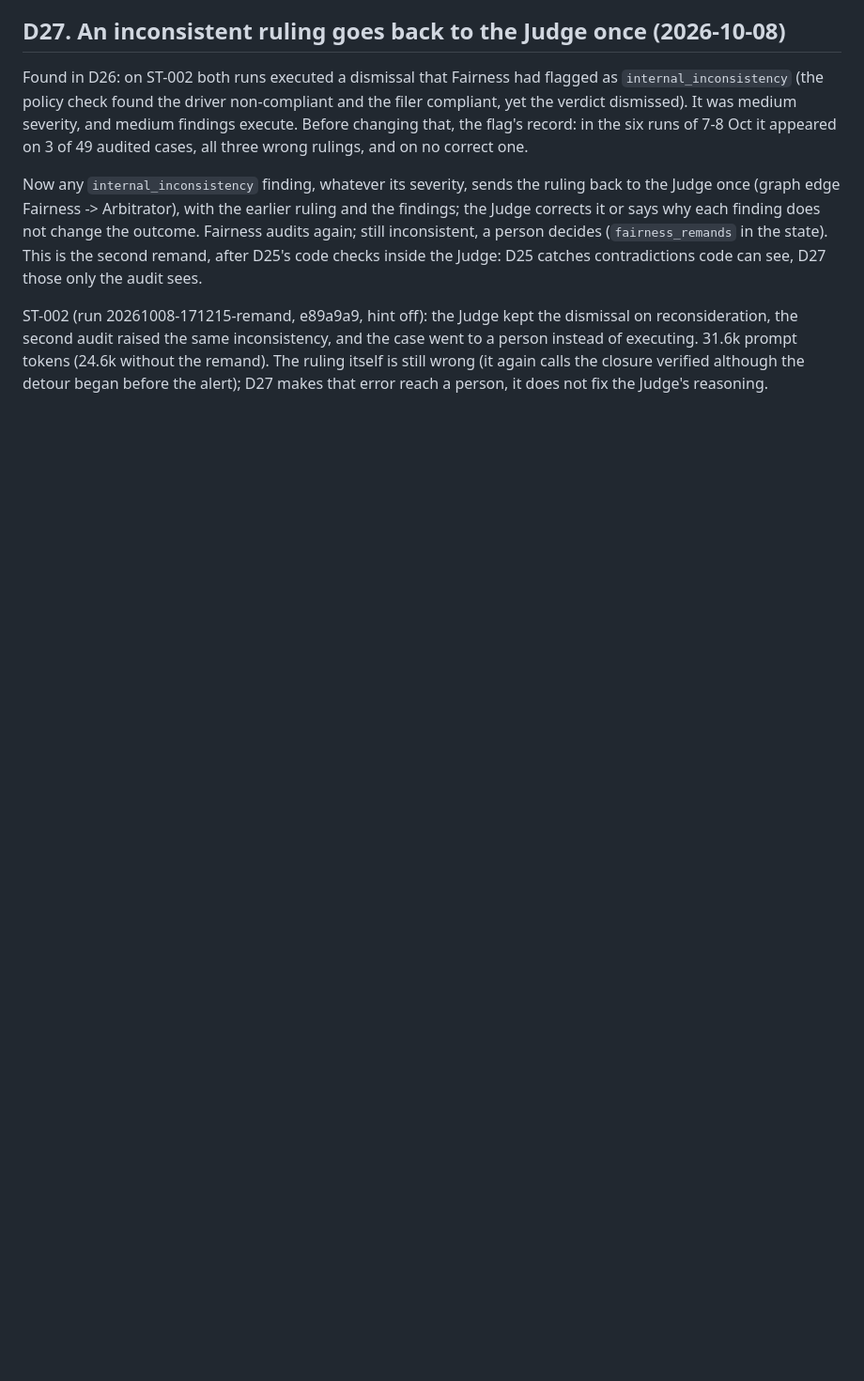
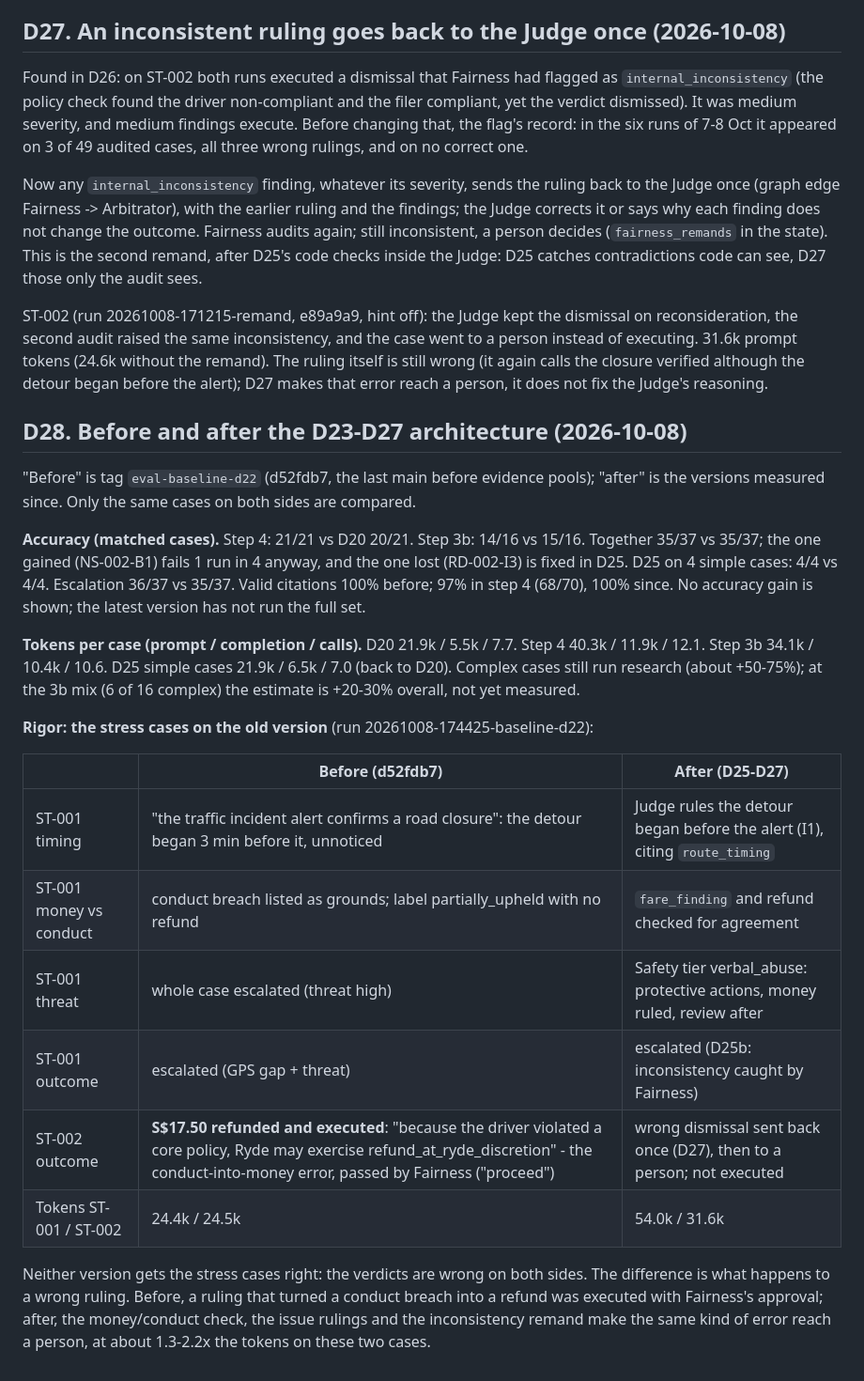
Before and after one commit to FENGFANCHEN-012/RydeResolve-Agent, a Markdown page: docs/08_DESIGN_DECISIONS.md, the part around the change. Shown at 94% size. Drawn GitHub-style; blank space fills up the shorter version.

Commit message:
docs: D28 before/after comparison incl. stress cases on the baseline

```diff
--- a/docs/08_DESIGN_DECISIONS.md
+++ b/docs/08_DESIGN_DECISIONS.md
@@ -1114,3 +1114,36 @@ reconsideration, the second audit raised the same inconsistency, and the case we
 instead of executing. 31.6k prompt tokens (24.6k without the remand). The ruling itself is still
 wrong (it again calls the closure verified although the detour began before the alert); D27 makes
 that error reach a person, it does not fix the Judge's reasoning.
+
+## D28. Before and after the D23-D27 architecture (2026-10-08)
+
+"Before" is tag `eval-baseline-d22` (d52fdb7, the last main before evidence pools); "after" is
+the versions measured since. Only the same cases on both sides are compared.
+
+**Accuracy (matched cases).** Step 4: 21/21 vs D20 20/21. Step 3b: 14/16 vs 15/16. Together
+35/37 vs 35/37; the one gained (NS-002-B1) fails 1 run in 4 anyway, and the one lost (RD-002-I3)
+is fixed in D25. D25 on 4 simple cases: 4/4 vs 4/4. Escalation 36/37 vs 35/37. Valid citations
+100% before; 97% in step 4 (68/70), 100% since. No accuracy gain is shown; the latest version
+has not run the full set.
+
+**Tokens per case (prompt / completion / calls).** D20 21.9k / 5.5k / 7.7. Step 4 40.3k /
+11.9k / 12.1. Step 3b 34.1k / 10.4k / 10.6. D25 simple cases 21.9k / 6.5k / 7.0 (back to D20).
+Complex cases still run research (about +50-75%); at the 3b mix (6 of 16 complex) the estimate is
++20-30% overall, not yet measured.
+
+**Rigor: the stress cases on the old version** (run 20261008-174425-baseline-d22):
+
+| | Before (d52fdb7) | After (D25-D27) |
+|---|---|---|
+| ST-001 timing | "the traffic incident alert confirms a road closure": the detour began 3 min before it, unnoticed | Judge rules the detour began before the alert (I1), citing `route_timing` |
+| ST-001 money vs conduct | conduct breach listed as grounds; label partially_upheld with no refund | `fare_finding` and refund checked for agreement |
+| ST-001 threat | whole case escalated (threat high) | Safety tier verbal_abuse: protective actions, money ruled, review after |
+| ST-001 outcome | escalated (GPS gap + threat) | escalated (D25b: inconsistency caught by Fairness) |
+| ST-002 outcome | **S$17.50 refunded and executed**: "because the driver violated a core policy, Ryde may exercise refund_at_ryde_discretion" - the conduct-into-money error, passed by Fairness ("proceed") | wrong dismissal sent back once (D27), then to a person; not executed |
+| Tokens ST-001 / ST-002 | 24.4k / 24.5k | 54.0k / 31.6k |
+
+Neither version gets the stress cases right: the verdicts are wrong on both sides. The difference
+is what happens to a wrong ruling. Before, a ruling that turned a conduct breach into a refund
+was executed with Fairness's approval; after, the money/conduct check, the issue rulings and the
+inconsistency remand make the same kind of error reach a person, at about 1.3-2.2x the tokens on
+these two cases.
```
